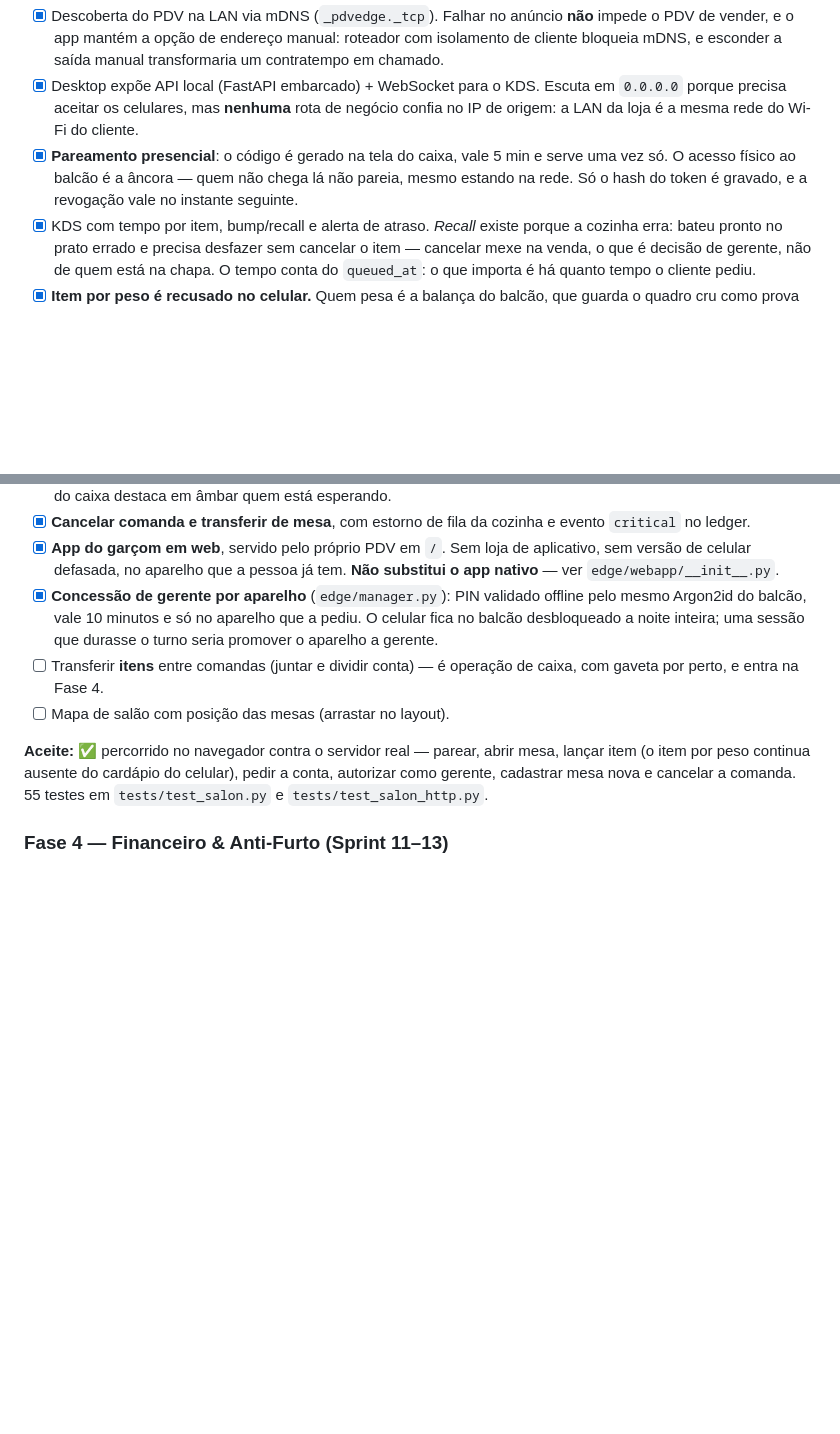
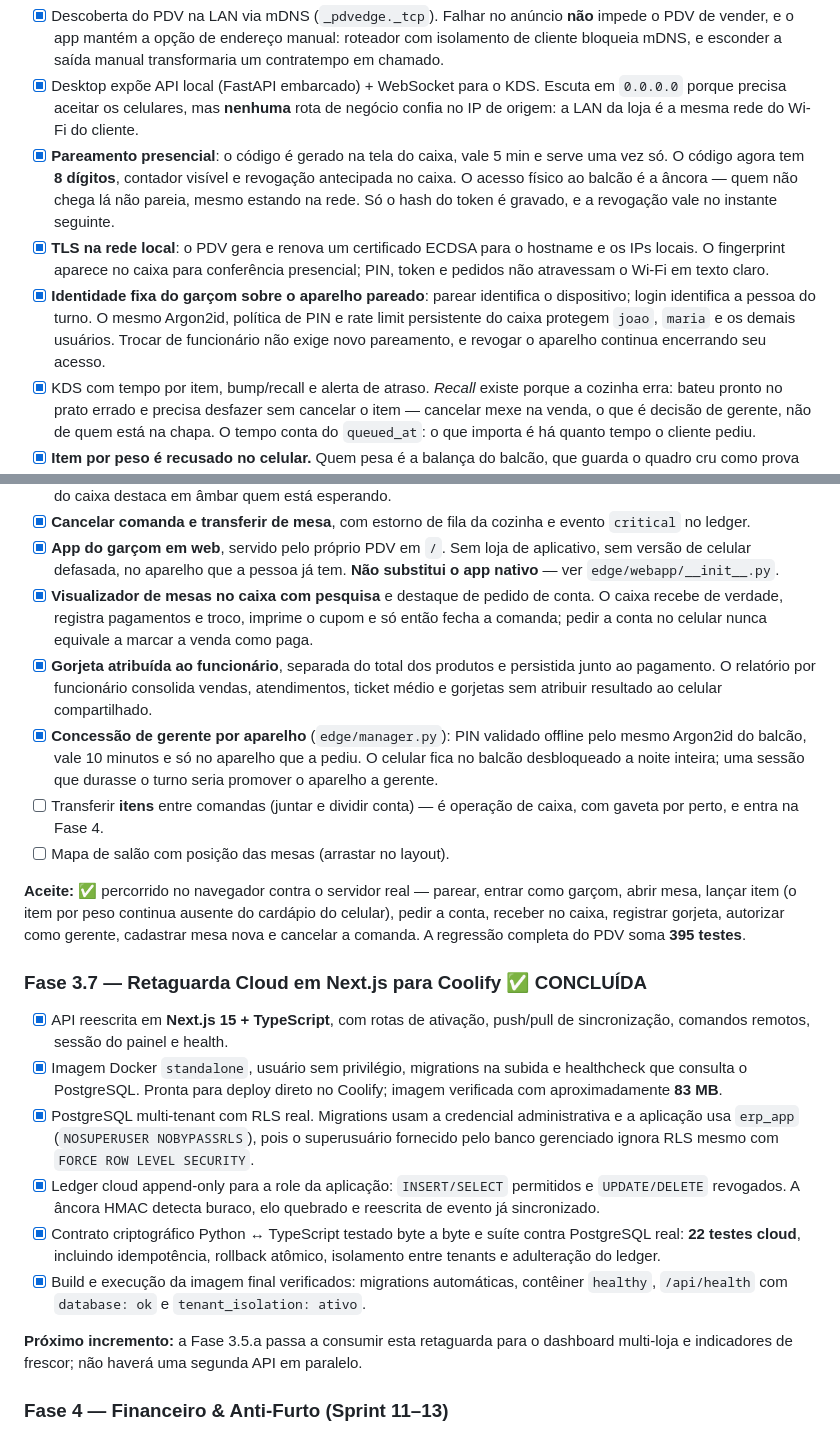
Before and after one commit to paulocezarnbr/pdv, a Markdown page: docs/plan.md, 2 parts joined by grey strips. Rendered like a GitHub page; blank space fills up the shorter version.

Commit message:
docs(plano): registrar salão completo e cloud Next validada

```diff
--- a/docs/plan.md
+++ b/docs/plan.md
@@ -181,9 +181,18 @@ técnica.
       rota de negócio confia no IP de origem: a LAN da loja é a mesma rede do
       Wi-Fi do cliente.
 - [x] **Pareamento presencial**: o código é gerado na tela do caixa, vale 5 min
-      e serve uma vez só. O acesso físico ao balcão é a âncora — quem não chega
+      e serve uma vez só. O código agora tem **8 dígitos**, contador visível e
+      revogação antecipada no caixa. O acesso físico ao balcão é a âncora — quem não chega
       lá não pareia, mesmo estando na rede. Só o hash do token é gravado, e a
       revogação vale no instante seguinte.
+- [x] **TLS na rede local**: o PDV gera e renova um certificado ECDSA para o
+      hostname e os IPs locais. O fingerprint aparece no caixa para conferência
+      presencial; PIN, token e pedidos não atravessam o Wi-Fi em texto claro.
+- [x] **Identidade fixa do garçom sobre o aparelho pareado**: parear identifica
+      o dispositivo; login identifica a pessoa do turno. O mesmo Argon2id,
+      política de PIN e rate limit persistente do caixa protegem `joao`,
+      `maria` e os demais usuários. Trocar de funcionário não exige novo
+      pareamento, e revogar o aparelho continua encerrando seu acesso.
 - [x] KDS com tempo por item, bump/recall e alerta de atraso.
       *Recall* existe porque a cozinha erra: bateu pronto no prato errado e
       precisa desfazer sem cancelar o item — cancelar mexe na venda, o que é
@@ -345,6 +354,14 @@ Cobertura por camada: 22 testes de aplicação, 14 de transporte e ciclo
 - [x] **App do garçom em web**, servido pelo próprio PDV em `/`. Sem loja de
       aplicativo, sem versão de celular defasada, no aparelho que a pessoa já
       tem. **Não substitui o app nativo** — ver `edge/webapp/__init__.py`.
+- [x] **Visualizador de mesas no caixa com pesquisa** e destaque de pedido de
+      conta. O caixa recebe de verdade, registra pagamentos e troco, imprime o
+      cupom e só então fecha a comanda; pedir a conta no celular nunca equivale
+      a marcar a venda como paga.
+- [x] **Gorjeta atribuída ao funcionário**, separada do total dos produtos e
+      persistida junto ao pagamento. O relatório por funcionário consolida
+      vendas, atendimentos, ticket médio e gorjetas sem atribuir resultado ao
+      celular compartilhado.
 - [x] **Concessão de gerente por aparelho** (`edge/manager.py`): PIN validado
       offline pelo mesmo Argon2id do balcão, vale 10 minutos e só no aparelho
       que a pediu. O celular fica no balcão desbloqueado a noite inteira; uma
@@ -353,10 +370,36 @@ Cobertura por camada: 22 testes de aplicação, 14 de transporte e ciclo
       de caixa, com gaveta por perto, e entra na Fase 4.
 - [ ] Mapa de salão com posição das mesas (arrastar no layout).
 
-**Aceite:** ✅ percorrido no navegador contra o servidor real — parear, abrir
-mesa, lançar item (o item por peso continua ausente do cardápio do celular),
-pedir a conta, autorizar como gerente, cadastrar mesa nova e cancelar a
-comanda. 55 testes em `tests/test_salon.py` e `tests/test_salon_http.py`.
+**Aceite:** ✅ percorrido no navegador contra o servidor real — parear, entrar
+como garçom, abrir mesa, lançar item (o item por peso continua ausente do
+cardápio do celular), pedir a conta, receber no caixa, registrar gorjeta,
+autorizar como gerente, cadastrar mesa nova e cancelar a comanda. A regressão
+completa do PDV soma **395 testes**.
+
+### Fase 3.7 — Retaguarda Cloud em Next.js para Coolify ✅ **CONCLUÍDA**
+
+- [x] API reescrita em **Next.js 15 + TypeScript**, com rotas de ativação,
+      push/pull de sincronização, comandos remotos, sessão do painel e health.
+- [x] Imagem Docker `standalone`, usuário sem privilégio, migrations na subida
+      e healthcheck que consulta o PostgreSQL. Pronta para deploy direto no
+      Coolify; imagem verificada com aproximadamente **83 MB**.
+- [x] PostgreSQL multi-tenant com RLS real. Migrations usam a credencial
+      administrativa e a aplicação usa `erp_app` (`NOSUPERUSER NOBYPASSRLS`),
+      pois o superusuário fornecido pelo banco gerenciado ignora RLS mesmo com
+      `FORCE ROW LEVEL SECURITY`.
+- [x] Ledger cloud append-only para a role da aplicação: `INSERT/SELECT`
+      permitidos e `UPDATE/DELETE` revogados. A âncora HMAC detecta buraco,
+      elo quebrado e reescrita de evento já sincronizado.
+- [x] Contrato criptográfico Python ↔ TypeScript testado byte a byte e suíte
+      contra PostgreSQL real: **22 testes cloud**, incluindo idempotência,
+      rollback atômico, isolamento entre tenants e adulteração do ledger.
+- [x] Build e execução da imagem final verificados: migrations automáticas,
+      contêiner `healthy`, `/api/health` com `database: ok` e
+      `tenant_isolation: ativo`.
+
+**Próximo incremento:** a Fase 3.5.a passa a consumir esta retaguarda para o
+dashboard multi-loja e indicadores de frescor; não haverá uma segunda API em
+paralelo.
 
 ### Fase 4 — Financeiro & Anti-Furto (Sprint 11–13)
 - [ ] Cashback configurável (percentual, teto, validade, regra por categoria).
```
